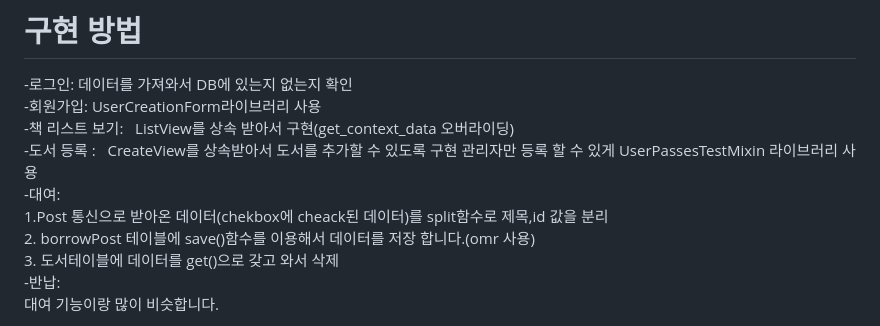
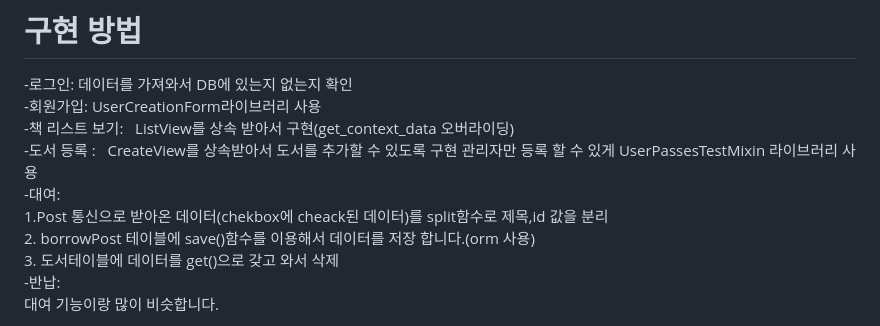
Before and after one commit to gnunoo/library_system, a Markdown page: README.md, the part around the change. GitHub-like rendering.

```diff
--- a/README.md
+++ b/README.md
@@ -39,7 +39,7 @@
 -도서 등록 : &nbsp; CreateView를 상속받아서 도서를 추가할 수 있도록 구현 관리자만 등록 할 수 있게 UserPassesTestMixin 라이브러리 사용<br/>
 -대여: <br/>
 1.Post 통신으로 받아온 데이터(chekbox에 cheack된 데이터)를 split함수로 제목,id 값을 분리<br/>
-2. borrowPost 테이블에 save()함수를 이용해서 데이터를 저장 합니다.(omr 사용)<br/>
+2. borrowPost 테이블에 save()함수를 이용해서 데이터를 저장 합니다.(orm 사용)<br/>
 3. 도서테이블에 데이터를 get()으로 갖고 와서 삭제<br/>
 -반납: <br/>
 대여 기능이랑 많이 비슷합니다.<br/>
```
